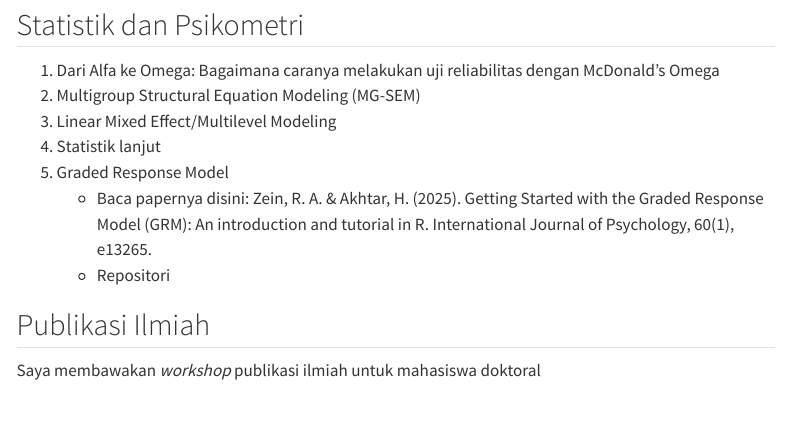
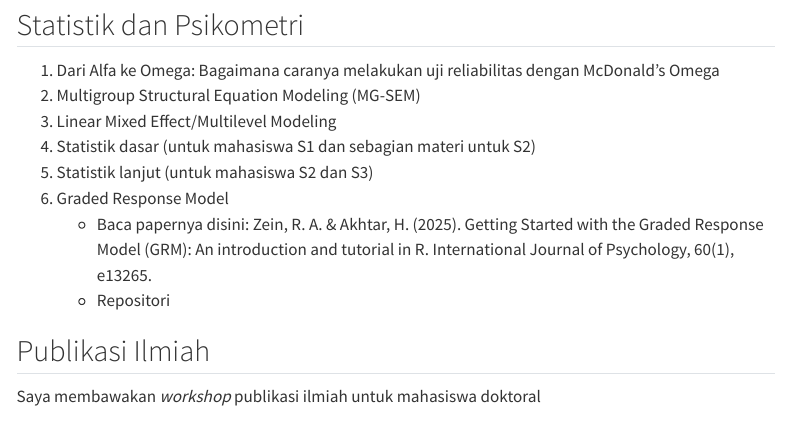
Before and after one commit to rameliaz/tutorial, a Quarto document (index.qmd): the page in a window 1100 px wide, from 410 px down. Rendered offline with R 4.5, knitr and Pandoc in place of Quarto, with nearby package versions; menus at the side of the page are left out.

Commit message:
adding statistik dasar

```diff
--- a/index.qmd
+++ b/index.qmd
@@ -21,8 +21,9 @@ Berikut adalah tutorial yang tersedia:
 1. Dari Alfa ke Omega: Bagaimana caranya melakukan uji reliabilitas dengan McDonald's Omega [<i class="fas fa-external-link-alt"></i>](https://rameliaz.github.io/tutorial/omega.html)
 2. Multigroup Structural Equation Modeling (MG-SEM) [<i class="fas fa-external-link-alt"></i>](https://rameliaz.github.io/mg-sem-workshop/)
 3. Linear Mixed Effect/Multilevel Modeling [<i class="fas fa-external-link-alt"></i>](https://rameliaz.github.io/mlm-lme-workshop/)
-4. Statistik lanjut [<i class="fas fa-external-link-alt"></i>](https://rameliaz.github.io/statistik/)
-5. Graded Response Model
+4. Statistik dasar (untuk mahasiswa S1 dan sebagian materi untuk S2) [<i class="fas fa-external-link-alt"></i>](https://rameliaz.github.io/statistik-dasar/)
+5. Statistik lanjut (untuk mahasiswa S2 dan S3) [<i class="fas fa-external-link-alt"></i>](https://rameliaz.github.io/statistik/)
+6. Graded Response Model
     - Baca papernya disini: Zein, R. A. & Akhtar, H. (2025). Getting Started with the Graded Response Model (GRM): An introduction and tutorial in R. International Journal of Psychology, 60(1), e13265. [<i class="fas fa-external-link-alt"></i>](https://doi.org/10.1002/ijop.13265)
     - Repositori <i class="fab fa-github"></i> [<i class="fas fa-external-link-alt"></i>](https://github.com/rameliaz/grm-tutorial-paper)
 
```
Also changed, not shown: docs/search.json, 1 other file.
